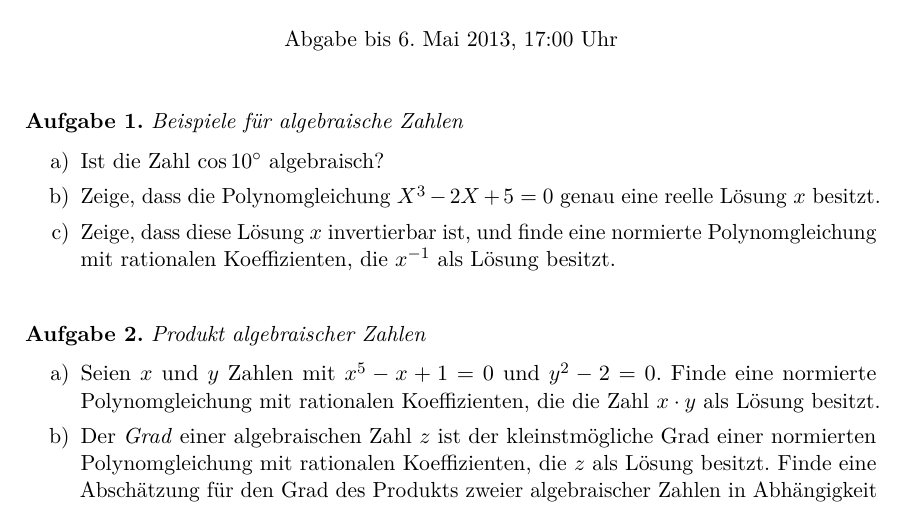
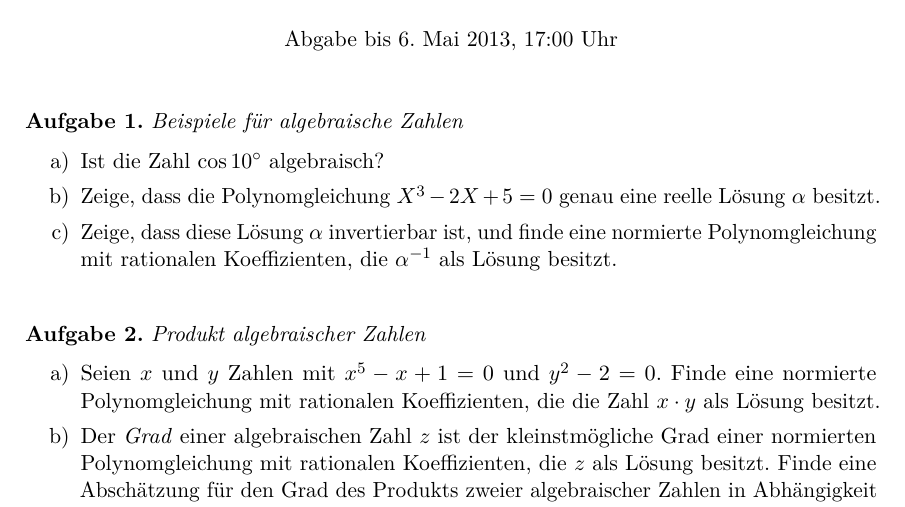
Before and after one commit to iblech/algebra, a LaTeX problem sheet (uebung03.tex): part of the page, cut so that both start at the same text. Compiled offline with pdfLaTeX.

Commit message:
Besserer Name für die Lösung

```diff
--- a/uebung03.tex
+++ b/uebung03.tex
@@ -14,9 +14,9 @@
 \begin{enumerate}
 \item Ist die Zahl~$\cos 10^\circ$ algebraisch?
 \item Zeige, dass die Polynomgleichung $X^3 - 2X + 5 = 0$ genau eine reelle
-Lösung~$x$ besitzt.
-\item Zeige, dass diese Lösung~$x$ invertierbar ist, und finde eine normierte
-Polynomgleichung mit rationalen Koeffizienten, die~$x^{-1}$ als Lösung besitzt.
+Lösung~$\alpha$ besitzt.
+\item Zeige, dass diese Lösung~$\alpha$ invertierbar ist, und finde eine normierte
+Polynomgleichung mit rationalen Koeffizienten, die~$\alpha^{-1}$ als Lösung besitzt.
 \end{enumerate}
 \end{aufgabe}
 
```
